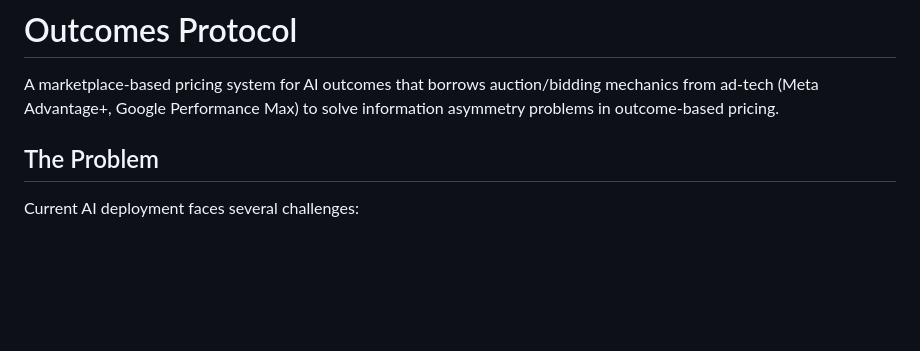
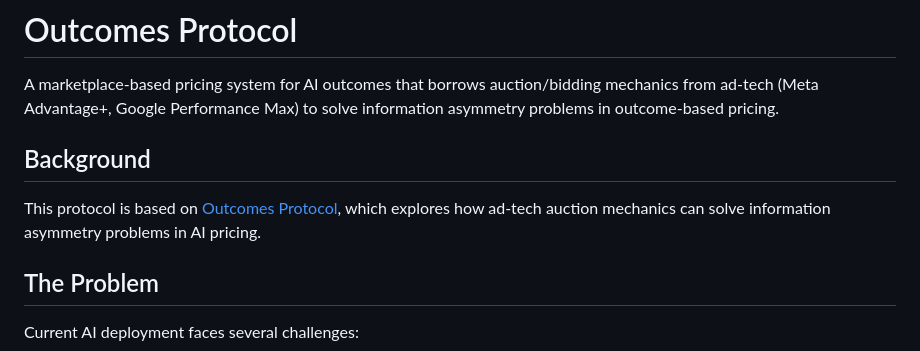
Before and after one commit to sorenlarson/outcomes-protocol, a Markdown page: README.md, the part around the change. GitHub-like rendering; blank space fills up the shorter version.

Commit message:
Add background section with link to original blog post
Co-Authored-By: Claude Opus 4.5 <noreply@anthropic.com>

```diff
--- a/README.md
+++ b/README.md
@@ -1,6 +1,10 @@
 # Outcomes Protocol
 
 A marketplace-based pricing system for AI outcomes that borrows auction/bidding mechanics from ad-tech (Meta Advantage+, Google Performance Max) to solve information asymmetry problems in outcome-based pricing.
+
+## Background
+
+This protocol is based on [Outcomes Protocol](https://hypersoren.xyz/posts/outcomes-protocol/), which explores how ad-tech auction mechanics can solve information asymmetry problems in AI pricing.
 
 ## The Problem
 
```
